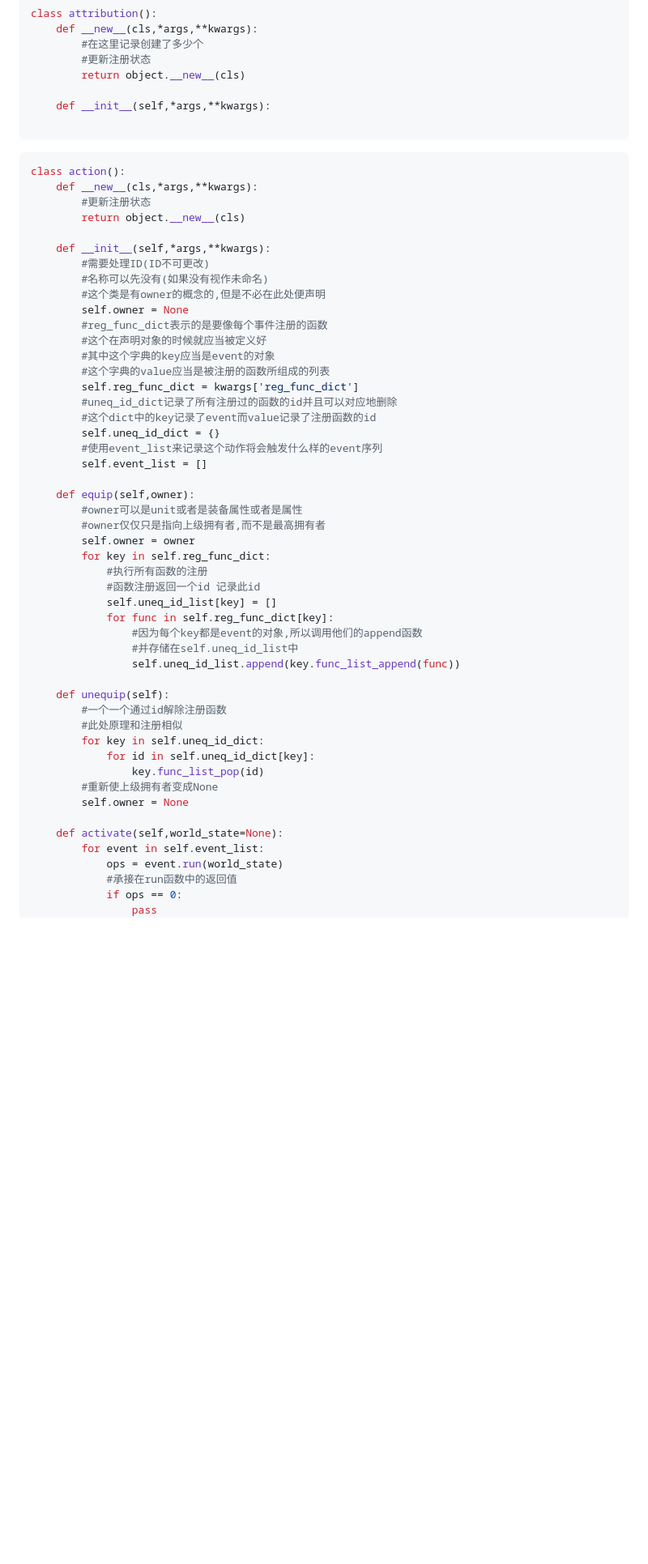
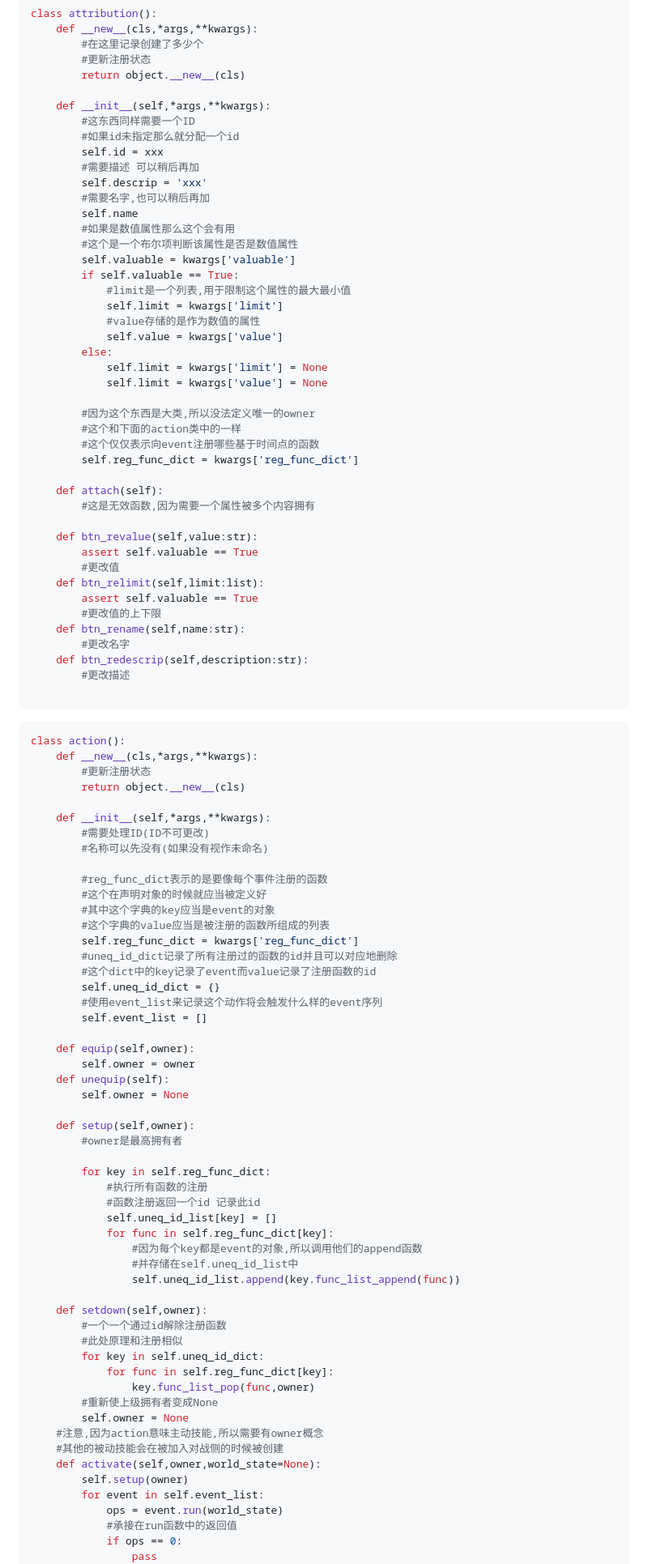
Before and after one commit to disa-star/py_epi_sys, a Markdown page: Android_app/重新开始.md, the part around one of its changes. Shown at 81% size. GitHub-like rendering; blank space fills up the shorter version.

````diff
--- a/Android_app/重新开始.md
+++ b/Android_app/重新开始.md
@@ -203,6 +206,43 @@ class attribution():
         return object.__new__(cls)
 
     def __init__(self,*args,**kwargs):
+        #这东西同样需要一个ID
+        #如果id未指定那么就分配一个id
+        self.id = xxx
+        #需要描述 可以稍后再加
+        self.descrip = 'xxx'
+        #需要名字,也可以稍后再加
+        self.name
+        #如果是数值属性那么这个会有用
+        #这个是一个布尔项判断该属性是否是数值属性
+        self.valuable = kwargs['valuable']
+        if self.valuable == True:
+            #limit是一个列表,用于限制这个属性的最大最小值
+            self.limit = kwargs['limit']
+            #value存储的是作为数值的属性
+            self.value = kwargs['value']
+        else:
+            self.limit = kwargs['limit'] = None
+            self.limit = kwargs['value'] = None
+
+        #因为这个东西是大类,所以没法定义唯一的owner
+        #这个和下面的action类中的一样
+        #这个仅仅表示向event注册哪些基于时间点的函数
+        self.reg_func_dict = kwargs['reg_func_dict']
+
+    def attach(self):
+        #这是无效函数,因为需要一个属性被多个内容拥有
+
+    def btn_revalue(self,value:str):
+        assert self.valuable == True
+        #更改值
+    def btn_relimit(self,limit:list):
+        assert self.valuable == True
+        #更改值的上下限
+    def btn_rename(self,name:str):
+        #更改名字
+    def btn_redescrip(self,description:str):
+        #更改描述
 
 ```
 
@@ -216,8 +256,7 @@ class action():
     def __init__(self,*args,**kwargs):
         #需要处理ID(ID不可更改)
         #名称可以先没有(如果没有视作未命名)
-        #这个类是有owner的概念的,但是不必在此处便声明
-        self.owner = None
+
         #reg_func_dict表示的是要像每个事件注册的函数
         #这个在声明对象的时候就应当被定义好
         #其中这个字典的key应当是event的对象
@@ -230,9 +269,13 @@ class action():
         self.event_list = []
 
     def equip(self,owner):
-        #owner可以是unit或者是装备属性或者是属性
-        #owner仅仅只是指向上级拥有者,而不是最高拥有者
         self.owner = owner
+    def unequip(self):
+        self.owner = None
+
+    def setup(self,owner):
+        #owner是最高拥有者
+
         for key in self.reg_func_dict:
             #执行所有函数的注册
             #函数注册返回一个id 记录此id
@@ -242,16 +285,18 @@ class action():
                 #并存储在self.uneq_id_list中
                 self.uneq_id_list.append(key.func_list_append(func))
 
-    def unequip(self):
+    def setdown(self,owner):
         #一个一个通过id解除注册函数
         #此处原理和注册相似
         for key in self.uneq_id_dict:
-            for id in self.uneq_id_dict[key]:
-                key.func_list_pop(id)
+            for func in self.reg_func_dict[key]:
+                key.func_list_pop(func,owner)
         #重新使上级拥有者变成None
         self.owner = None
-
-    def activate(self,world_state=None):
+    #注意,因为action意味主动技能,所以需要有owner概念
+    #其他的被动技能会在被加入对战侧的时候被创建
+    def activate(self,owner,world_state=None):
+        self.setup(owner)
         for event in self.event_list:
             ops = event.run(world_state)
             #承接在run函数中的返回值
````
Also changed, not shown: other parts of Android_app/重新开始.md (+12 -9 lines).
